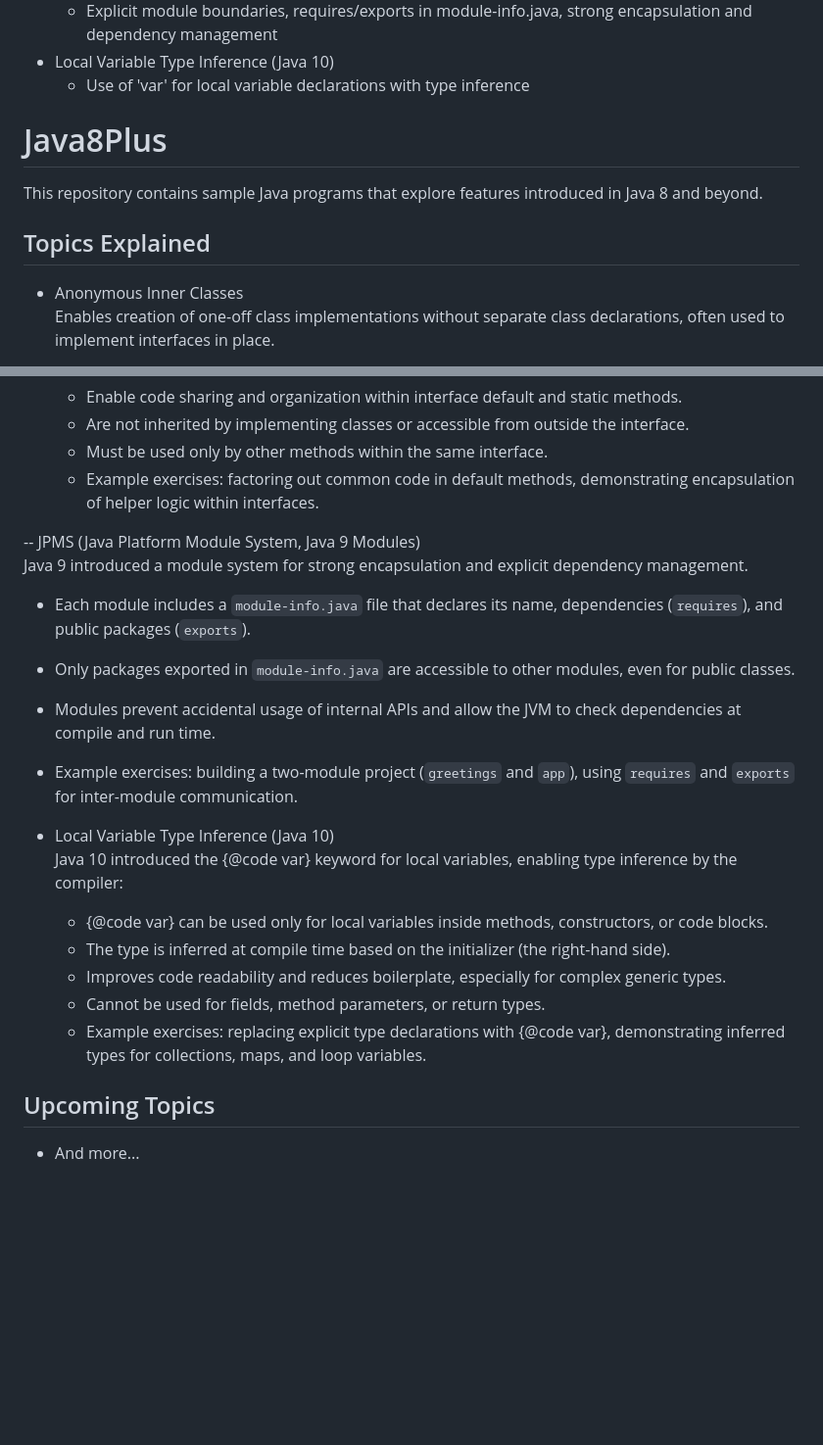
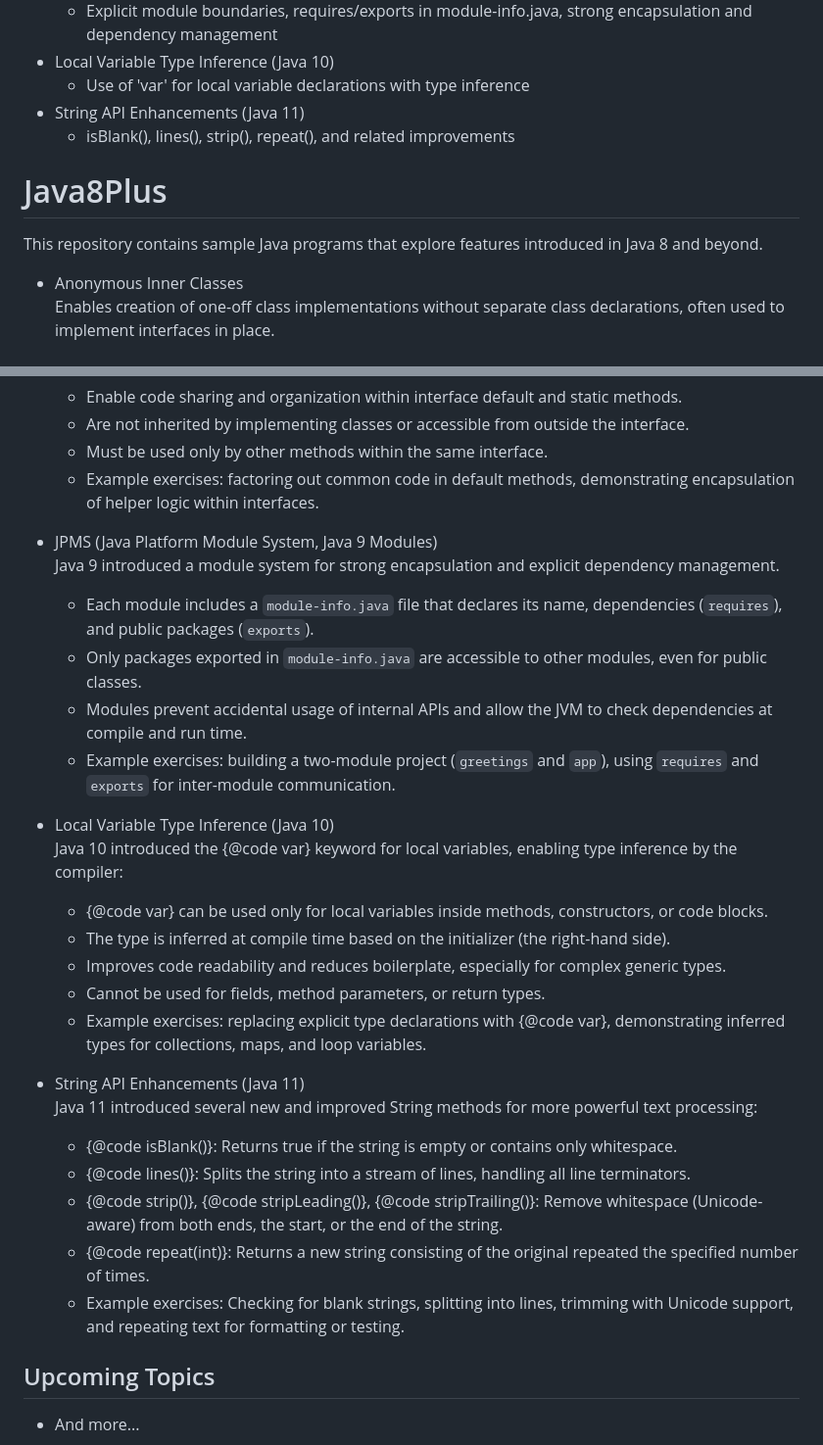
Before and after one commit to ATH25/Java8Plus, a Markdown page: README.md, 2 parts joined by grey strips. Shown at 98% size. GitHub-like rendering; blank space fills up the shorter version.

Commit message:
Document String API enhancements introduced in Java 11
- Updated README.md to include details on new String methods: isBlank(), lines(), strip(), and repeat().
- Added examples and explanations for their usage and key benefits.

```diff
--- a/README.md
+++ b/README.md
@@ -49,12 +49,13 @@ You’ll find:
   - Explicit module boundaries, requires/exports in module-info.java, strong encapsulation and dependency management
 - Local Variable Type Inference (Java 10)
   - Use of 'var' for local variable declarations with type inference
+- String API Enhancements (Java 11)
+  - isBlank(), lines(), strip(), repeat(), and related improvements
 
 # Java8Plus
 
 This repository contains sample Java programs that explore features introduced in Java 8 and beyond.
 
-## Topics Explained
 
 - Anonymous Inner Classes
   Enables creation of one-off class implementations without separate class declarations, often used to implement interfaces in place.
@@ -281,12 +282,13 @@ This repository contains sample Java programs that explore features introduced i
   - Must be used only by other methods within the same interface.
   - Example exercises: factoring out common code in default methods, demonstrating encapsulation of helper logic within interfaces.
 
--- JPMS (Java Platform Module System, Java 9 Modules)
+- JPMS (Java Platform Module System, Java 9 Modules)
   Java 9 introduced a module system for strong encapsulation and explicit dependency management.
   - Each module includes a `module-info.java` file that declares its name, dependencies (`requires`), and public packages (`exports`).
   - Only packages exported in `module-info.java` are accessible to other modules, even for public classes.
   - Modules prevent accidental usage of internal APIs and allow the JVM to check dependencies at compile and run time.
   - Example exercises: building a two-module project (`greetings` and `app`), using `requires` and `exports` for inter-module communication.
+
 
 - Local Variable Type Inference (Java 10)
   Java 10 introduced the {@code var} keyword for local variables, enabling type inference by the compiler:
@@ -296,6 +298,14 @@ This repository contains sample Java programs that explore features introduced i
   - Cannot be used for fields, method parameters, or return types.
   - Example exercises: replacing explicit type declarations with {@code var}, demonstrating inferred types for collections, maps, and loop variables.
 
+
+- String API Enhancements (Java 11)
+  Java 11 introduced several new and improved String methods for more powerful text processing:
+  - {@code isBlank()}: Returns true if the string is empty or contains only whitespace.
+  - {@code lines()}: Splits the string into a stream of lines, handling all line terminators.
+  - {@code strip()}, {@code stripLeading()}, {@code stripTrailing()}: Remove whitespace (Unicode-aware) from both ends, the start, or the end of the string.
+  - {@code repeat(int)}: Returns a new string consisting of the original repeated the specified number of times.
+  - Example exercises: Checking for blank strings, splitting into lines, trimming with Unicode support, and repeating text for formatting or testing.
 ## Upcoming Topics
 
 - And more...
```
Also changed, not shown: other parts of README.md (+2 -2 lines).
